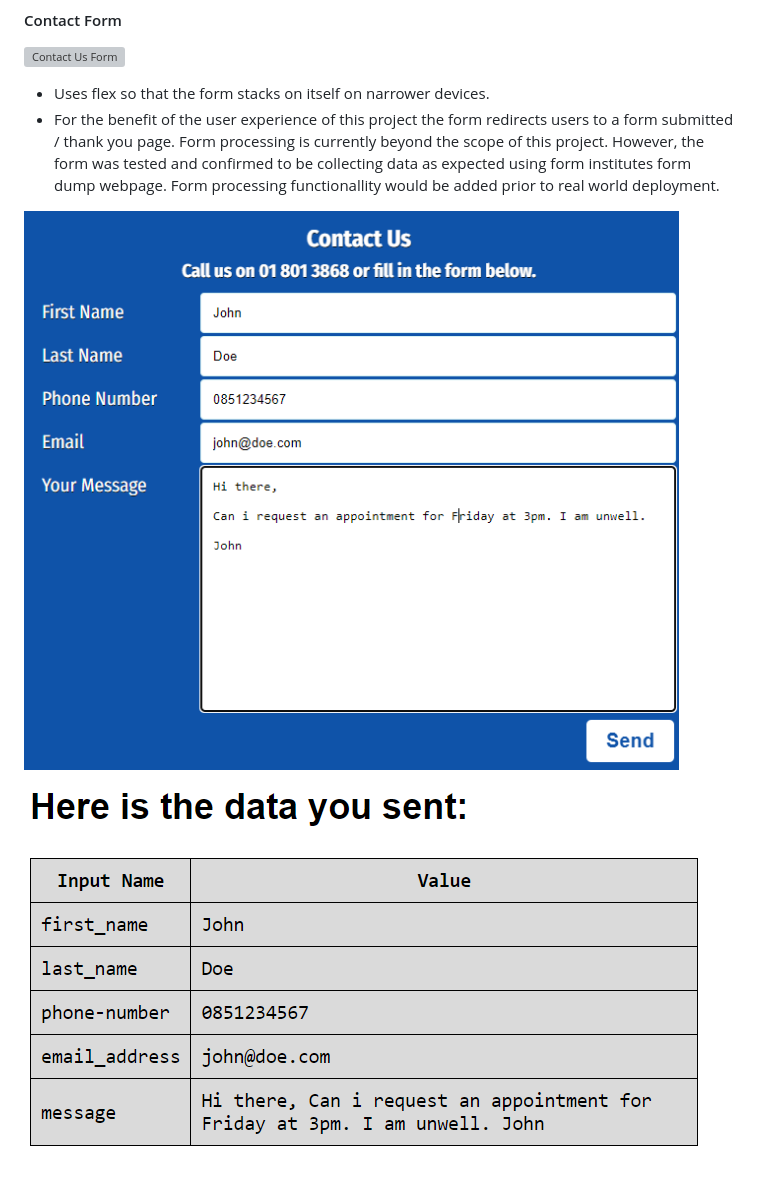
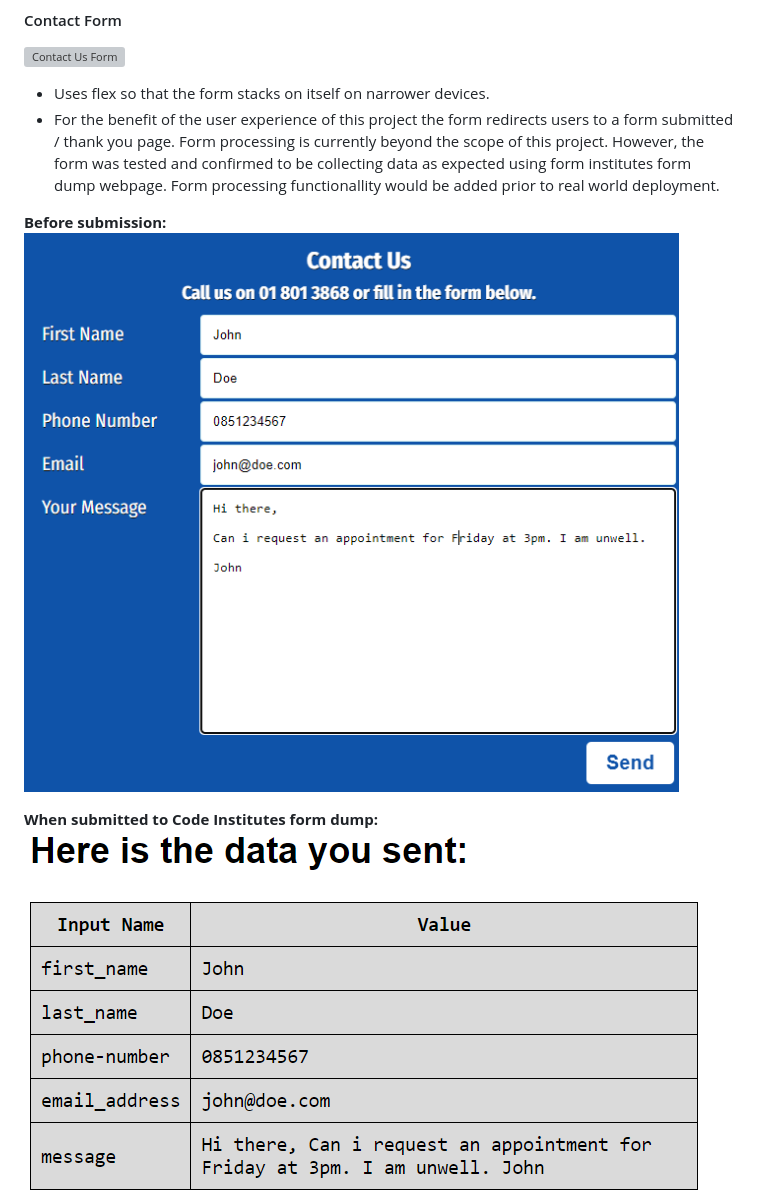
Before and after one commit to Pat-Forde/Project-1-Clonee-Medical-Centre, a Markdown page: README.md, the part around one of its changes. Drawn GitHub-style; blank space fills up the shorter version; grey boxes are pictures that could not be loaded.

```diff
--- a/README.md
+++ b/README.md
@@ -103,7 +103,9 @@ I chose a picture from pexels.com of a doctors contact form and added the text o
 + Uses flex so that the form stacks on itself on narrower devices.
 + For the benefit of the user experience of this project the form redirects users to a form submitted / thank you page. Form processing is currently beyond the scope of this project. However, the form was tested and confirmed to be collecting data as expected using form institutes form dump webpage. Form processing functionallity would be added prior to real world deployment.
 
-![Contact Us Form](assets/images/readme-images/before-submission.png)
+**Before submission:**
+![Before Submission](assets/images/readme-images/before-submission.png)
 
-![Contact Us Form](assets/images/readme-images/after-submission.png)
+**When submitted to Code Institutes form dump:**
+![When submitted to Code Institute form dump](assets/images/readme-images/after-submission.png)
 
```
Also changed, not shown: other parts of README.md (+2 -1 lines).
